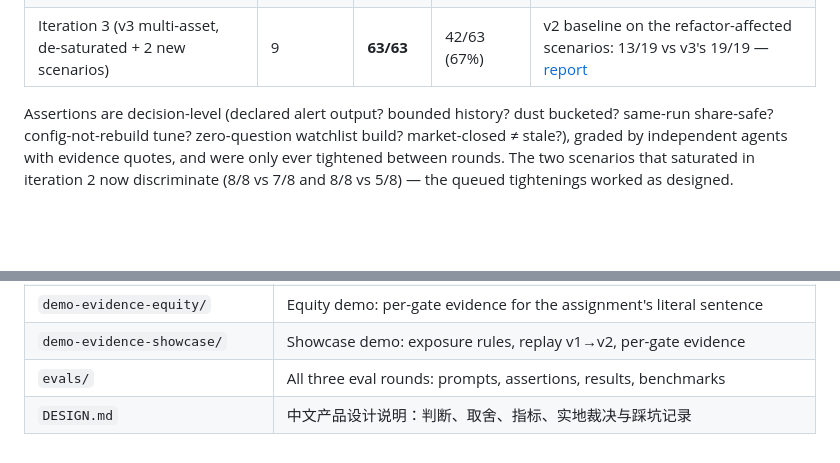
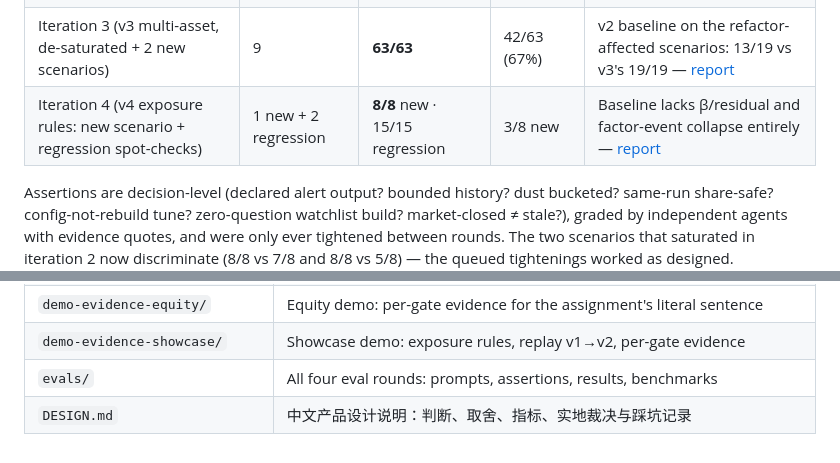
Before and after one commit to jieyuhuayang/portfolio-watch, a Markdown page: README.md, 2 parts joined by grey strips. GitHub-like rendering; blank space fills up the shorter version.

```diff
--- a/README.md
+++ b/README.md
@@ -97,6 +97,7 @@ the product), **the page is alive** (feed-bound, staleness never disguised).
 | Iteration 1 | 5 | 27/27 | 15/27 (56%) | [report](evals/iteration-1-results.md) |
 | Iteration 2 (v2 skill, tightened + 2 new scenarios) | 7 | 40/40 | 26/40 (65%) | [report](evals/iteration-2-results.md) · [benchmark](evals/iteration-2-benchmark.md) |
 | Iteration 3 (v3 multi-asset, de-saturated + 2 new scenarios) | 9 | **63/63** | 42/63 (67%) | v2 baseline on the refactor-affected scenarios: 13/19 vs v3's 19/19 — [report](evals/iteration-3-results.md) |
+| Iteration 4 (v4 exposure rules: new scenario + regression spot-checks) | 1 new + 2 regression | **8/8** new · 15/15 regression | 3/8 new | Baseline lacks β/residual and factor-event collapse entirely — [report](evals/iteration-4-results.md) |
 
 Assertions are decision-level (declared alert output? bounded history? dust
 bucketed? same-run share-safe? config-not-rebuild tune? zero-question
@@ -129,5 +130,5 @@ auth) are documented, not hidden — see `DESIGN.md` and `demo-evidence/e2e-log.
 | `demo-evidence/` | Crypto demo: per-gate command outputs, screenshots, e2e log |
 | `demo-evidence-equity/` | Equity demo: per-gate evidence for the assignment's literal sentence |
 | `demo-evidence-showcase/` | Showcase demo: exposure rules, replay v1→v2, per-gate evidence |
-| `evals/` | All three eval rounds: prompts, assertions, results, benchmarks |
+| `evals/` | All four eval rounds: prompts, assertions, results, benchmarks |
 | `DESIGN.md` | 中文产品设计说明：判断、取舍、指标、实地裁决与踩坑记录 |
```
Also changed, not shown: evals/iteration-4-results.md (added, +57 -0 lines).
